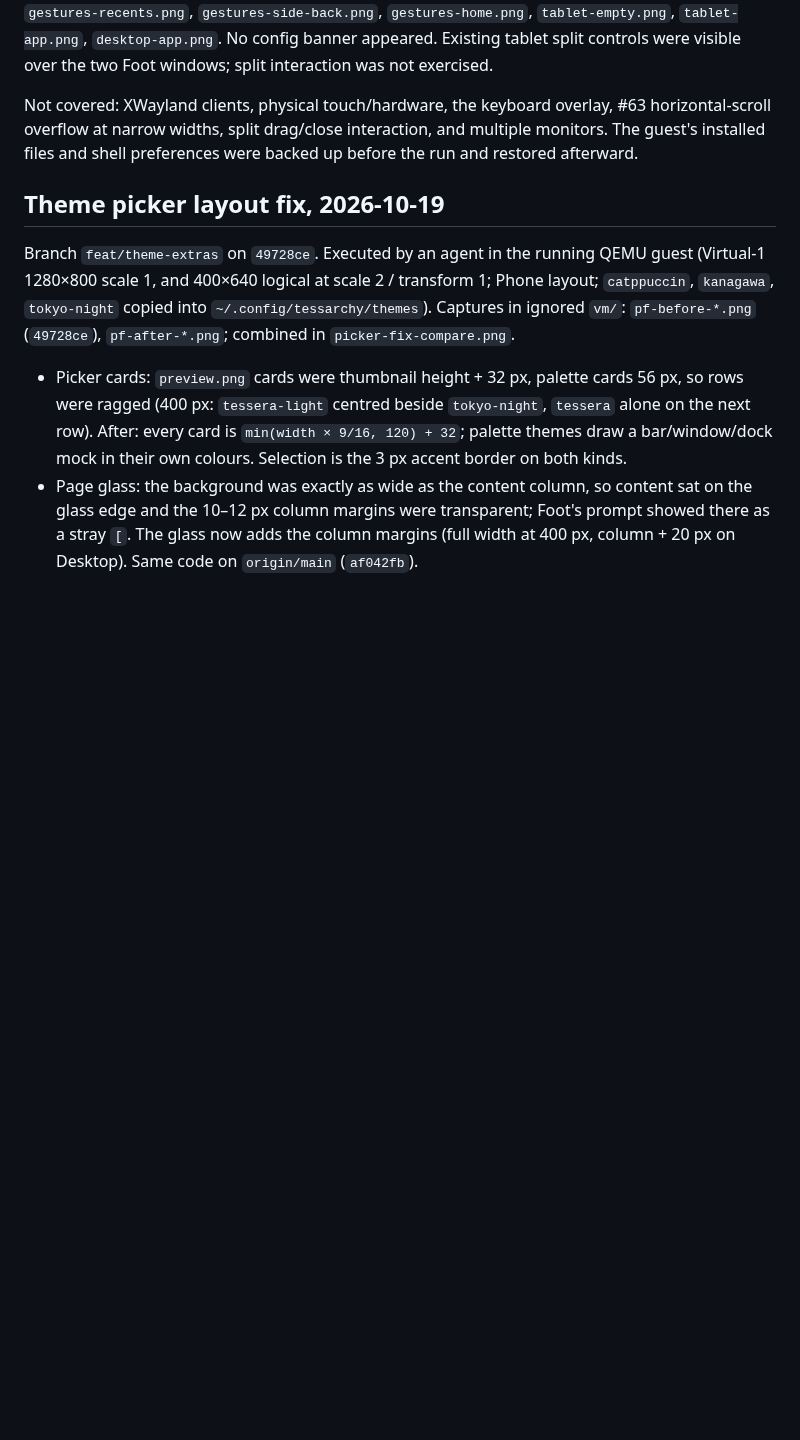
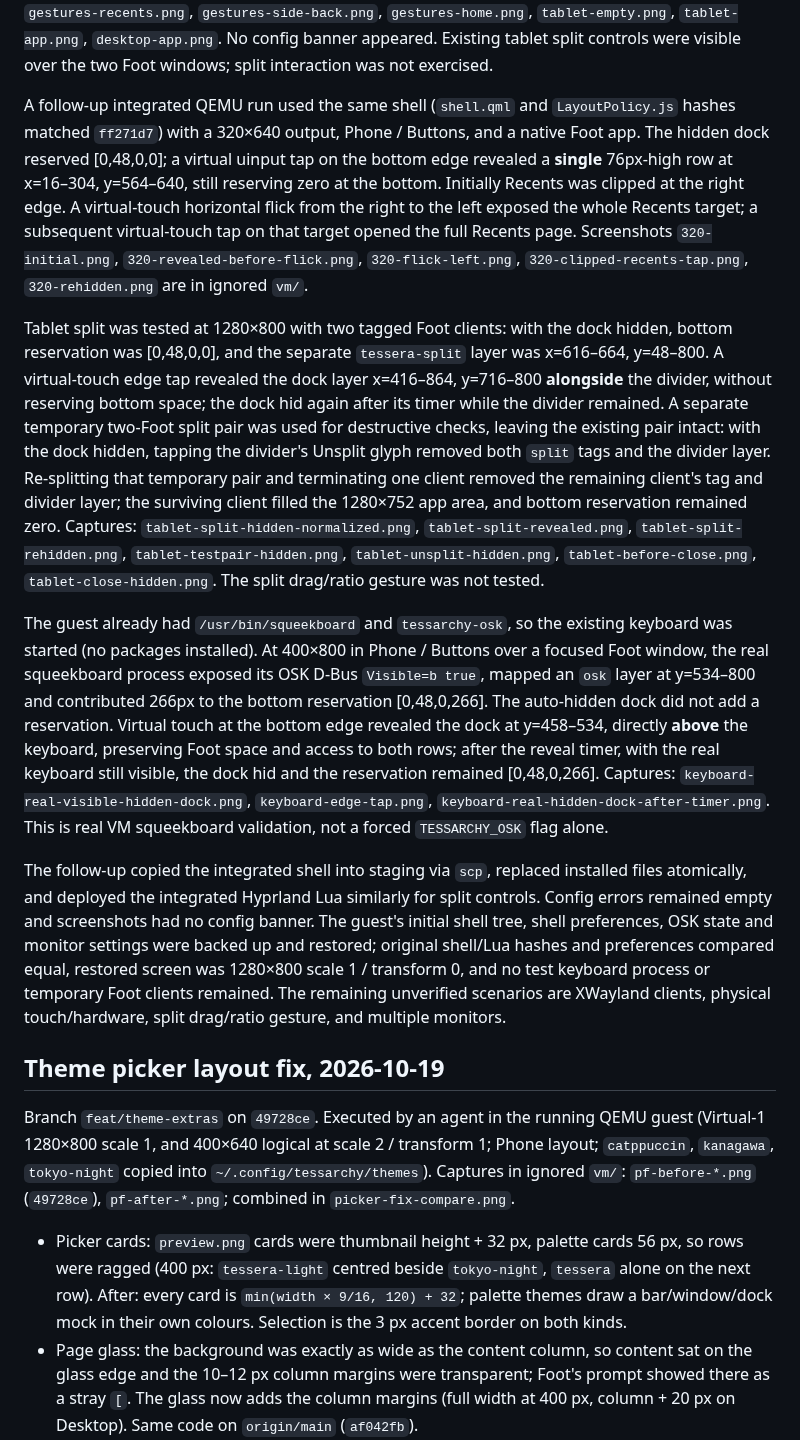
Before and after one commit to Person1873/tessarchy, a Markdown page: docs/testing.md, the part around the change. Drawn GitHub-style; blank space fills up the shorter version.

Commit message:
Record narrow dock, split and real keyboard VM acceptance

```diff
--- a/docs/testing.md
+++ b/docs/testing.md
@@ -48,10 +48,55 @@ short bottom swipe opened the app launcher. Captures inspected visually:
 split controls were visible over the two Foot windows; split interaction was
 not exercised.
 
-Not covered: XWayland clients, physical touch/hardware, the keyboard overlay,
-#63 horizontal-scroll overflow at narrow widths, split drag/close interaction,
-and multiple monitors. The guest's installed files and shell preferences were
-backed up before the run and restored afterward.
+A follow-up integrated QEMU run used the same shell (`shell.qml` and
+`LayoutPolicy.js` hashes matched `ff271d7`) with a 320×640 output, Phone /
+Buttons, and a native Foot app. The hidden dock reserved [0,48,0,0]; a virtual
+uinput tap on the bottom edge revealed a **single** 76px-high row at x=16–304,
+y=564–640, still reserving zero at the bottom. Initially Recents was clipped
+at the right edge. A virtual-touch horizontal flick from the right to the left
+exposed the whole Recents target; a subsequent virtual-touch tap on that target
+opened the full Recents page. Screenshots `320-initial.png`,
+`320-revealed-before-flick.png`, `320-flick-left.png`,
+`320-clipped-recents-tap.png`, `320-rehidden.png` are in ignored `vm/`.
+
+Tablet split was tested at 1280×800 with two tagged Foot clients: with the
+dock hidden, bottom reservation was [0,48,0,0], and the separate
+`tessera-split` layer was x=616–664, y=48–800. A virtual-touch edge tap
+revealed the dock layer x=416–864, y=716–800 **alongside** the divider,
+without reserving bottom space; the dock hid again after its timer while the
+divider remained. A separate temporary two-Foot split pair was used for
+destructive checks, leaving the existing pair intact: with the dock hidden,
+tapping the divider's Unsplit glyph removed both `split` tags and the divider
+layer. Re-splitting that temporary pair and terminating one client removed the
+remaining client's tag and divider layer; the surviving client filled the
+1280×752 app area, and bottom reservation remained zero. Captures:
+`tablet-split-hidden-normalized.png`, `tablet-split-revealed.png`,
+`tablet-split-rehidden.png`, `tablet-testpair-hidden.png`,
+`tablet-unsplit-hidden.png`, `tablet-before-close.png`,
+`tablet-close-hidden.png`. The split drag/ratio gesture was not tested.
+
+The guest already had `/usr/bin/squeekboard` and `tessarchy-osk`, so the
+existing keyboard was started (no packages installed). At 400×800 in Phone /
+Buttons over a focused Foot window, the real squeekboard process exposed its
+OSK D-Bus `Visible=b true`, mapped an `osk` layer at y=534–800 and contributed
+266px to the bottom reservation [0,48,0,266]. The auto-hidden dock did not
+add a reservation. Virtual touch at the bottom edge revealed the dock at
+y=458–534, directly **above** the keyboard, preserving Foot space and access
+to both rows; after the reveal timer, with the real keyboard still visible,
+the dock hid and the reservation remained [0,48,0,266]. Captures:
+`keyboard-real-visible-hidden-dock.png`, `keyboard-edge-tap.png`,
+`keyboard-real-hidden-dock-after-timer.png`. This is real VM squeekboard
+validation, not a forced `TESSARCHY_OSK` flag alone.
+
+The follow-up copied the integrated shell into staging via `scp`, replaced
+installed files atomically, and deployed the integrated Hyprland Lua similarly
+for split controls. Config errors remained empty and screenshots had no config
+banner. The guest's initial shell tree, shell preferences, OSK state and
+monitor settings were backed up and restored; original shell/Lua hashes and
+preferences compared equal, restored screen was 1280×800 scale 1 / transform 0,
+and no test keyboard process or temporary Foot clients remained. The
+remaining unverified scenarios are XWayland clients, physical touch/hardware,
+split drag/ratio gesture, and multiple monitors.
 
 ## Theme picker layout fix, 2026-10-19
 
```
